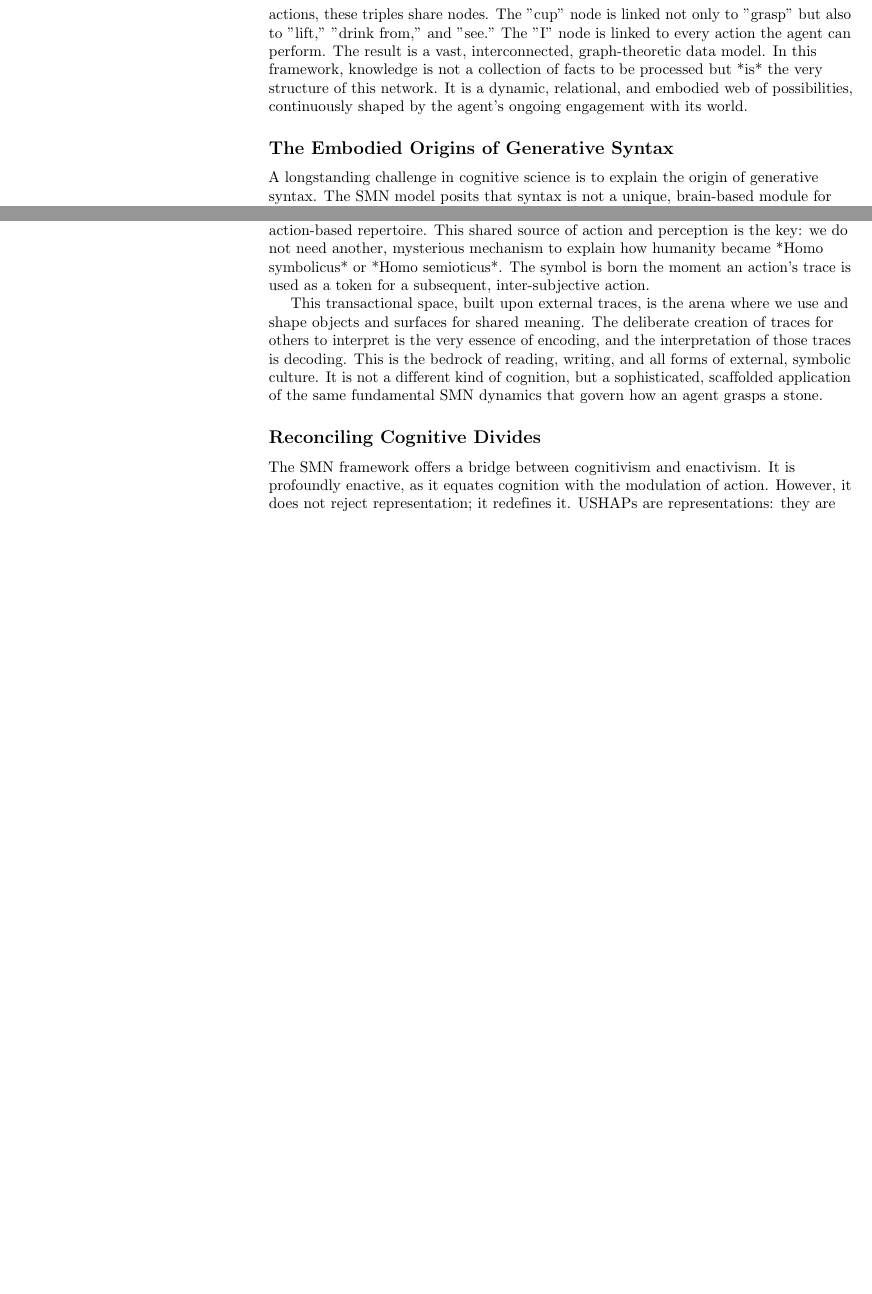
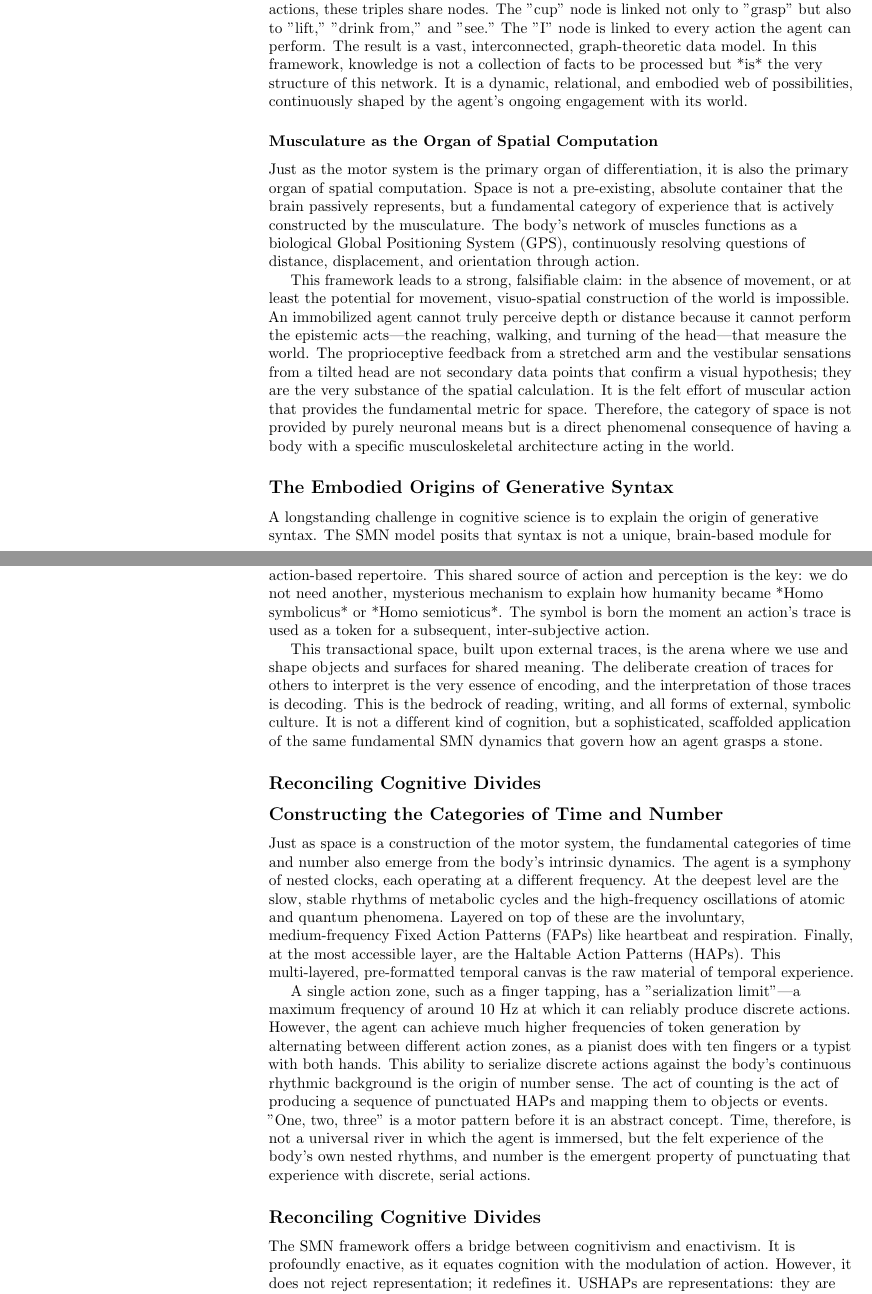
Before and after one commit to gnowgi/memetat, a LaTeX document (main.tex, which reads phenomena.tex): two parts of pages 8 and 9 of 12 before the commit and two parts of pages 8 and 10 of 13 after it, joined at a grey line, cut so that both start at the same text, the shorter picture padded with empty space. Compiled offline with pdfLaTeX.

Commit message:
Integrate core concepts of space, time, number, and reflexive action

```diff
--- a/phenomena.tex
+++ b/phenomena.tex
@@ -31,6 +31,11 @@ An action-token, as a discrete and repeatable pattern, does not possess meaning
 These learned, reconfigured neural pathways are the very embodiment of conceptual schemes. In the parlance of computer science, the agent is not storing "data" about the world; it is forging the "data structures" through which the world can be understood. Each of these structures is inherently propositional. The agent (the subject) executes a differentiating action pattern (the predicate or verb phrase) upon an affordance (the object). This interaction naturally constructs a `subject-predicate-object` triple, the fundamental atom of meaning. For instance, the agent (`I`) performs the action (`grasp`) on the object (`cup`).
 
 Crucially, this process does not result in a list of detached, atomic sentences. Because the same agent performs many actions, and the same object affords multiple actions, these triples share nodes. The "cup" node is linked not only to "grasp" but also to "lift," "drink from," and "see." The "I" node is linked to every action the agent can perform. The result is a vast, interconnected, graph-theoretic data model. In this framework, knowledge is not a collection of facts to be processed but *is* the very structure of this network. It is a dynamic, relational, and embodied web of possibilities, continuously shaped by the agent's ongoing engagement with its world.
+
+\subsubsection*{Musculature as the Organ of Spatial Computation}
+Just as the motor system is the primary organ of differentiation, it is also the primary organ of spatial computation. Space is not a pre-existing, absolute container that the brain passively represents, but a fundamental category of experience that is actively constructed by the musculature. The body's network of muscles functions as a biological Global Positioning System (GPS), continuously resolving questions of distance, displacement, and orientation through action.
+
+This framework leads to a strong, falsifiable claim: in the absence of movement, or at least the potential for movement, visuo-spatial construction of the world is impossible. An immobilized agent cannot truly perceive depth or distance because it cannot perform the epistemic acts—the reaching, walking, and turning of the head—that measure the world. The proprioceptive feedback from a stretched arm and the vestibular sensations from a tilted head are not secondary data points that confirm a visual hypothesis; they are the very substance of the spatial calculation. It is the felt effort of muscular action that provides the fundamental metric for space. Therefore, the category of space is not provided by purely neuronal means but is a direct phenomenal consequence of having a body with a specific musculoskeletal architecture acting in the world.
 
 \subsection*{The Embodied Origins of Generative Syntax}
 A longstanding challenge in cognitive science is to explain the origin of generative syntax. The SMN model posits that syntax is not a unique, brain-based module for language, but is exapted from the inherent combinatorial structure of the body's action zones. The segmented nature of the SMN provides a finite set of action "lexemes" (the HAPs of different zones). The ability to halt and serially chain these actions provides a natural syntax.
@@ -56,6 +61,13 @@ These traces are the foundation of Transactional Action Patterns (TAPs). An exte
 This transactional space, built upon external traces, is the arena where we use and shape objects and surfaces for shared meaning. The deliberate creation of traces for others to interpret is the very essence of encoding, and the interpretation of those traces is decoding. This is the bedrock of reading, writing, and all forms of external, symbolic culture. It is not a different kind of cognition, but a sophisticated, scaffolded application of the same fundamental SMN dynamics that govern how an agent grasps a stone.
 
 \subsection*{Reconciling Cognitive Divides}
+
+\subsection*{Constructing the Categories of Time and Number}
+Just as space is a construction of the motor system, the fundamental categories of time and number also emerge from the body's intrinsic dynamics. The agent is a symphony of nested clocks, each operating at a different frequency. At the deepest level are the slow, stable rhythms of metabolic cycles and the high-frequency oscillations of atomic and quantum phenomena. Layered on top of these are the involuntary, medium-frequency Fixed Action Patterns (FAPs) like heartbeat and respiration. Finally, at the most accessible layer, are the Haltable Action Patterns (HAPs). This multi-layered, pre-formatted temporal canvas is the raw material of temporal experience.
+
+A single action zone, such as a finger tapping, has a "serialization limit"—a maximum frequency of around 10 Hz at which it can reliably produce discrete actions. However, the agent can achieve much higher frequencies of token generation by alternating between different action zones, as a pianist does with ten fingers or a typist with both hands. This ability to serialize discrete actions against the body's continuous rhythmic background is the origin of number sense. The act of counting is the act of producing a sequence of punctuated HAPs and mapping them to objects or events. "One, two, three" is a motor pattern before it is an abstract concept. Time, therefore, is not a universal river in which the agent is immersed, but the felt experience of the body's own nested rhythms, and number is the emergent property of punctuating that experience with discrete, serial actions.
+
+\subsection*{Reconciling Cognitive Divides}
 The SMN framework offers a bridge between cognitivism and enactivism. It is profoundly enactive, as it equates cognition with the modulation of action. However, it does not reject representation; it redefines it. USHAPs are representations: they are internal, stand-ins for external objects, and can be manipulated in simulations. But unlike classical cognitivist symbols, they are never amodal or arbitrarily related to their referents. They are grounded in the very action patterns used to interact with those referents, thus providing a natural solution to the symbol grounding problem.
 
 This also allows for a reinterpretation of dual-process theories. System 1 can be seen as the fast, parallel, and largely unconscious operation of the SMN's FAPs and highly fluent, automatized HAPs. System 2 emerges from the slow, serial, and effortful process of consciously halting, sequencing, and modulating HAPs, particularly in novel situations or during explicit communication via TAPs. Development and expertise represent the process by which effortful System 2 operations (newly learned TAPs) become fluent, embodied System 1 skills (automatized HAPs).
```
Also changed, not shown: model.tex (+5 -0 lines), phenomena.tex (2 more changed lines).
